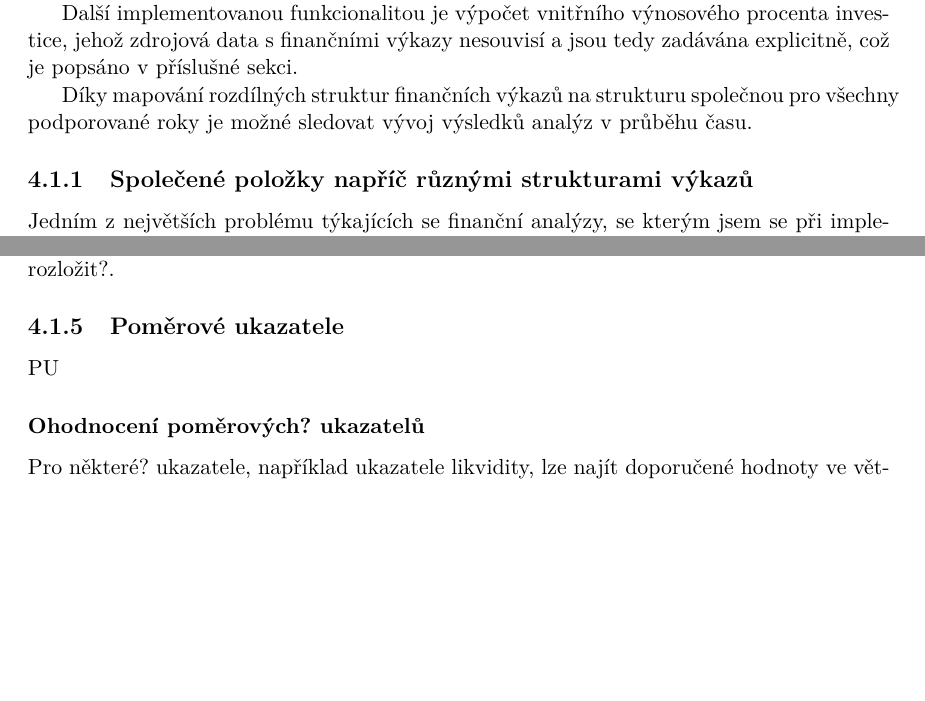
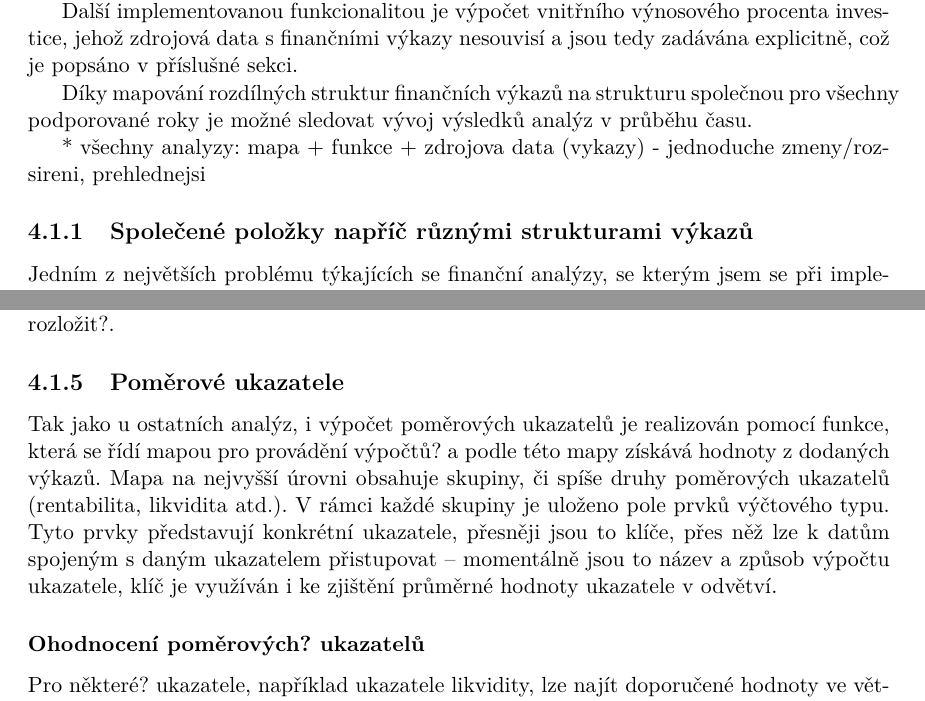
Before and after one commit to HonzaHK/dip, a LaTeX thesis (projekt.tex, which reads projekt-01-kapitoly-chapters.tex): two parts of pages 27 and 29 of 34 before the commit and two parts of pages 27 and 29 of 35 after it, joined at a grey line, cut so that both start at the same text, the shorter picture padded with empty space. Compiled offline with pdfLaTeX.

Commit message:
UPDATE: more text..

```diff
--- a/projekt-01-kapitoly-chapters.tex
+++ b/projekt-01-kapitoly-chapters.tex
@@ -712,6 +712,8 @@ Další implementovanou funkcionalitou je výpočet vnitřního výnosového pro
 
 Díky mapování rozdílných struktur finančních výkazů na strukturu společnou pro všechny podporované roky je možné sledovat vývoj výsledků analýz v průběhu času.
 
+* všechny analyzy: mapa + funkce + zdrojova data (vykazy) - jednoduche zmeny/rozsireni, prehlednejsi
+
 \subsection{Společené položky napříč různými strukturami výkazů}
 Jedním z největších problému týkajících se finanční analýzy, se kterým jsem se při implementaci setkal, je měnící se struktura finančních výkazů v čase. Abychom mohli cokoliv analyzovat a porovnávat výsledky analýzy za různá časová období, je nutné nejprve v každém z těchto období získat odpovídající, srovnatelná data?. Do roku 2015 včetně, byly změny struktur minimální, zejména se jednalo o rozpad nějaké ze stávajících položek na více podpoložek. V roce 2016 však došlo k významným změnám?, k přesunům celých položek a především jejich částí pod jiné položky.
 
@@ -748,7 +750,9 @@ Při vertikální analýze se nezohledňuje různá struktura výkazů z různý
 Jako části byly položky, které jsou vzájemně disjunktní, jinak by se mohlo stát, že suma procentuálního zastoupení všech částí by přesáhla 100\%. Kvůli různým strukturám výkazů a problému nastíněném v sekci ? je však situace spíš opačná -- některé celky nelze úplně rozložit?.
 
 \subsection{Poměrové ukazatele}
-PU
+Tak jako u ostatních analýz, i výpočet poměrových ukazatelů je realizován pomocí funkce, která se řídí mapou pro provádění výpočtů? a podle této mapy získává hodnoty z dodaných výkazů. Mapa na nejvyšší úrovni obsahuje skupiny, či spíše druhy poměrových ukazatelů (rentabilita, likvidita atd.). V rámci každé skupiny je uloženo pole prvků výčtového typu. Tyto prvky představují konkrétní ukazatele, přesněji jsou to klíče, přes něž lze k datům spojeným s daným ukazatelem přistupovat -- momentálně jsou to název a způsob výpočtu ukazatele, klíč je využíván i ke zjištění průměrné hodnoty ukazatele v odvětví.
+
+
 \subsubsection{Ohodnocení poměrových? ukazatelů}
 Pro některé? ukazatele, například ukazatele likvidity, lze najít doporučené hodnoty ve většině zdrojů?. Bohužel jsou tyto hodnoty různé v závislosti na vybraném zdroji. V praxi toto platí dvojnásob -- hodnoty ukazatelů mohou nabývat? extrémních odchylek, přičemž to nemusí nutně signalizovat? špatnou situaci podniku. ?Jako příklad si můžeme uvést společnost Alza.cz a.s. Ta disponuje ..., který je však kryt? vlastními zdroji z pouhých X? procent.?
 
```
Also changed, not shown: projekt.pdf, projekt-01-kapitoly-chapters.tex (2 more changed lines).
